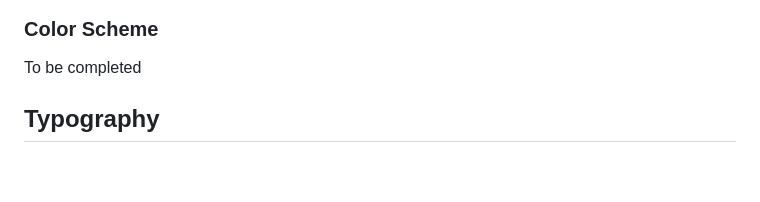
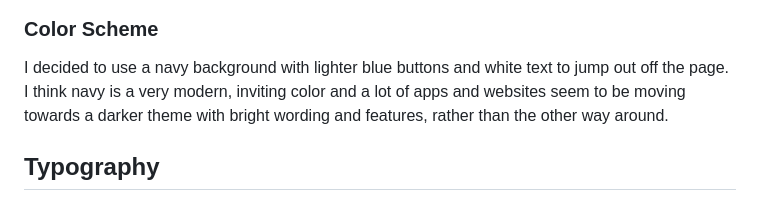
Before and after one commit to danielanthonycollins/exquizite, a Markdown page: README.md, the part around the change. Rendered like a GitHub page; blank space fills up the shorter version.

Commit message:
documentation: Add color scheme explanation to readme

```diff
--- a/README.md
+++ b/README.md
@@ -82,7 +82,7 @@ High Scores Page (Desktop, Tablet & Mobile)
 
 ### **Color Scheme**
 
-To be completed
+I decided to use a navy background with lighter blue buttons and white text to jump out off the page. I think navy is a very modern, inviting color and a lot of apps and websites seem to be moving towards a darker theme with bright wording and features, rather than the other way around.
 
 ## **Typography**
 
```
